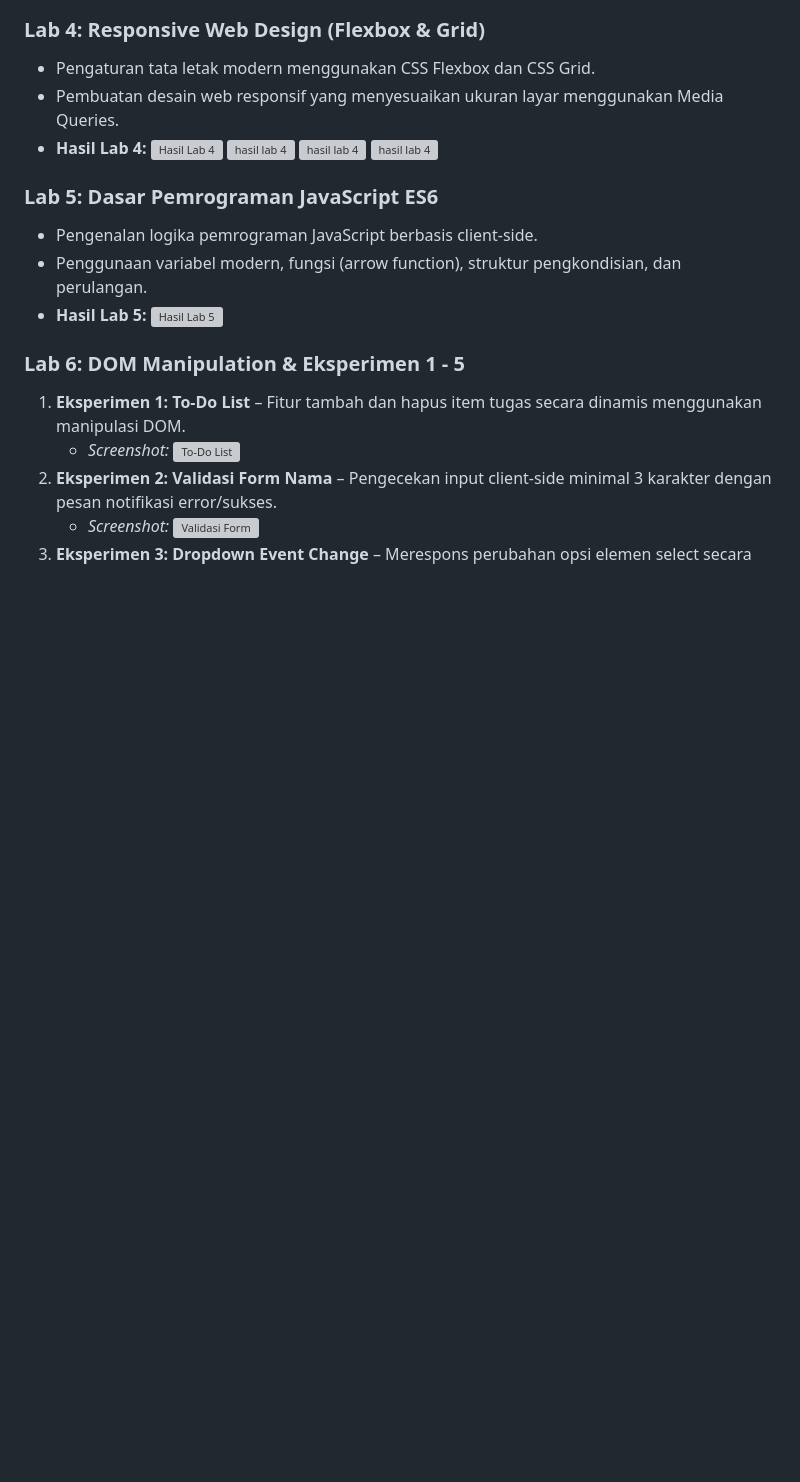
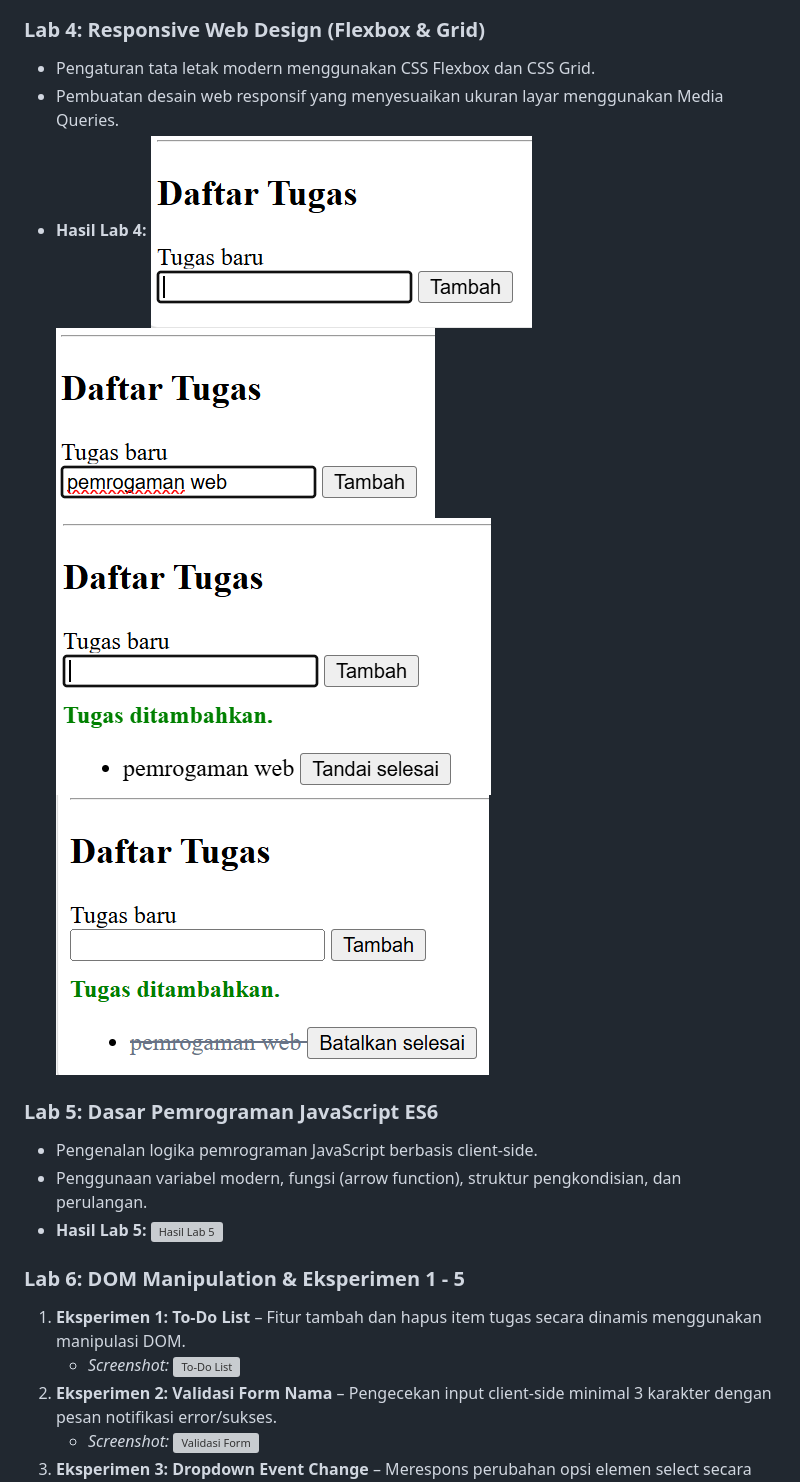
Before and after one commit to isnaini547/Lab6Web, a Markdown page: README.md, the part around the change. GitHub-like rendering; blank space fills up the shorter version; grey boxes are pictures that could not be loaded.

```diff
--- a/README.md
+++ b/README.md
@@ -46,10 +46,10 @@ Repositori ini berisi seluruh modul praktikum, dokumentasi laporan, serta eksper
 - Pengaturan tata letak modern menggunakan CSS Flexbox dan CSS Grid.
 - Pembuatan desain web responsif yang menyesuaikan ukuran layar menggunakan Media Queries.
 - **Hasil Lab 4:**
-  ![Hasil Lab 4](foto5.1.png)
-  ![hasil lab 4](foto5.2.png)
-  ![hasil lab 4](foto5.3.png)
-  ![hasil lab 4](foto5.4.png)
+  ![Hasil Lab 4](ss/foto5.1.png)
+  ![hasil lab 4](ss/foto5.2.png)
+  ![hasil lab 4](ss/foto5.3.png)
+  ![hasil lab 4](ss/foto5.4.png)
 
 ### Lab 5: Dasar Pemrograman JavaScript ES6
 - Pengenalan logika pemrograman JavaScript berbasis client-side.
```
